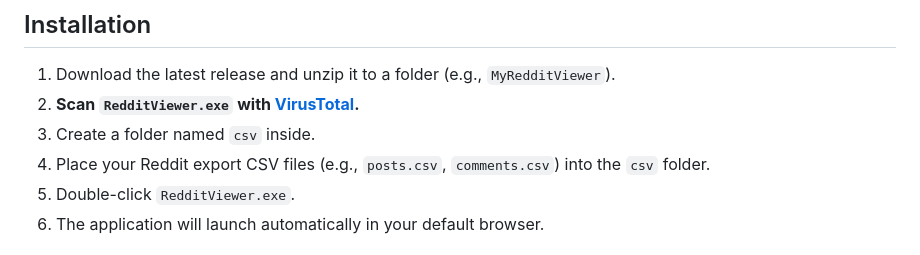
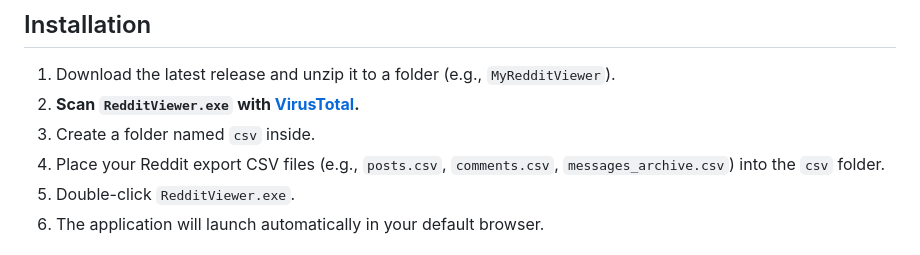
Before and after one commit to guilamu/reddit-gdpr-export-viewer, a Markdown page: README.md, the part around the change. GitHub-like rendering.

Commit message:
docs: improve README

```diff
--- a/README.md
+++ b/README.md
@@ -42,7 +42,7 @@ If you prefer to build the executable yourself:
 1.  Download the latest release and unzip it to a folder (e.g., `MyRedditViewer`).
 2.  **Scan `RedditViewer.exe` with [VirusTotal](https://www.virustotal.com/gui/home/upload).**
 3.  Create a folder named `csv` inside.
-4.  Place your Reddit export CSV files (e.g., `posts.csv`, `comments.csv`) into the `csv` folder.
+4.  Place your Reddit export CSV files (e.g., `posts.csv`, `comments.csv`, `messages_archive.csv`) into the `csv` folder.
 5.  Double-click `RedditViewer.exe`.
 6.  The application will launch automatically in your default browser.
 
```
